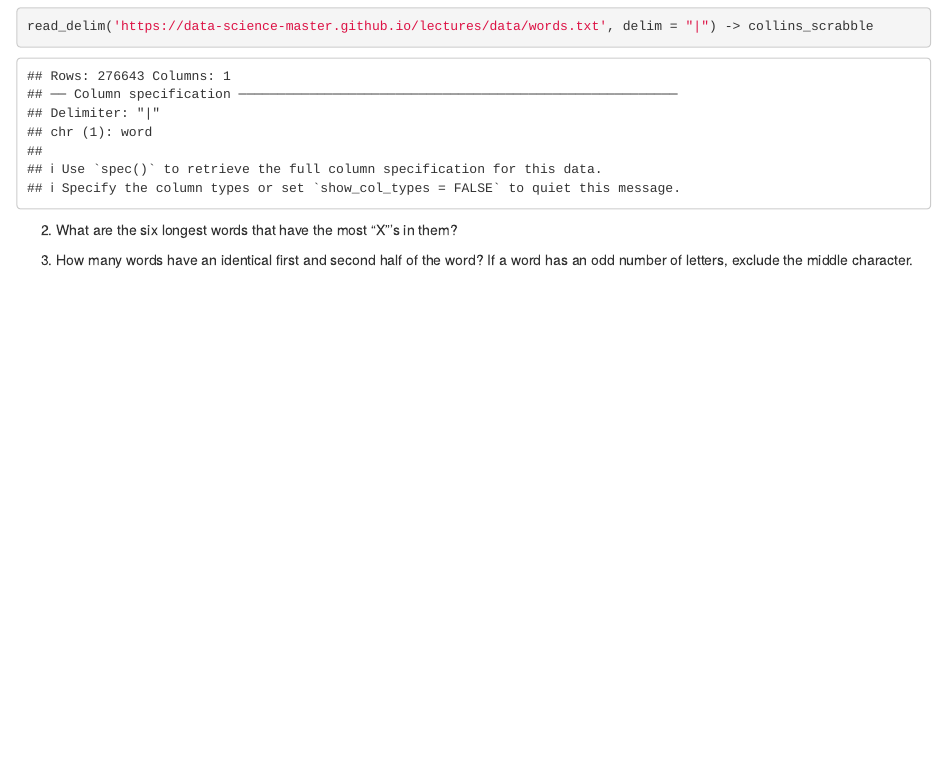
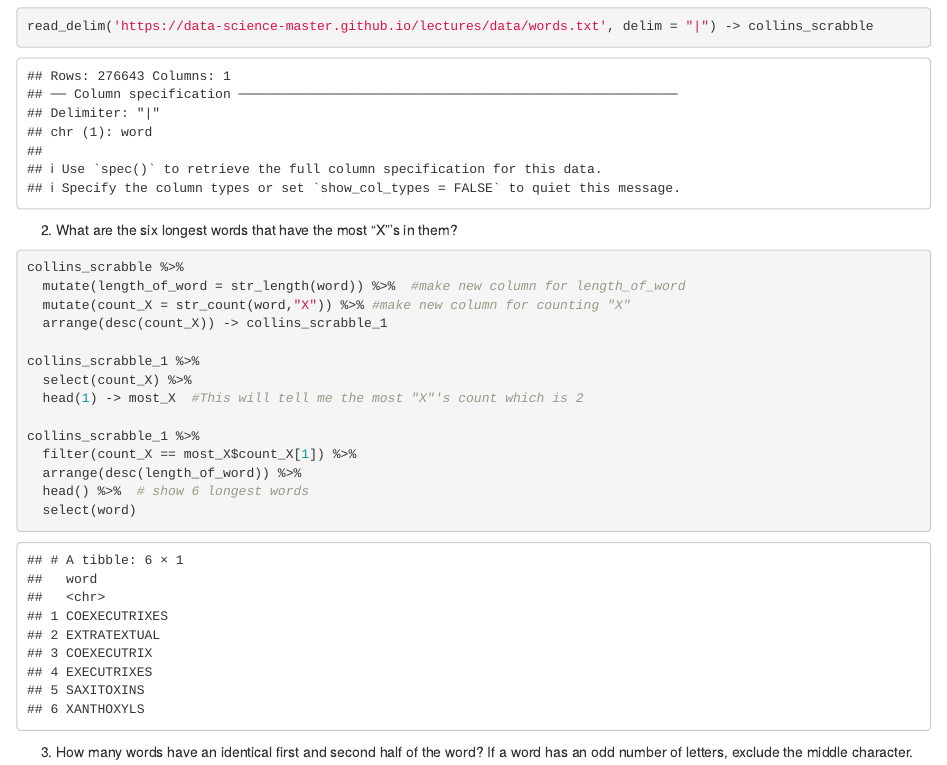
Before and after one commit to jaehee99/Stringr-and-Lubridate, an R Markdown document (analysis/hw_02_JaeheeLee.Rmd): the page in a window 1100 px wide, from 1070 px down. Rendered offline with R 4.5, knitr and Pandoc, with nearby package versions.

Commit message:
Question 1-2

````diff
--- a/analysis/hw_02_JaeheeLee.Rmd
+++ b/analysis/hw_02_JaeheeLee.Rmd
@@ -59,12 +59,32 @@ read_delim('https://data-science-master.github.io/lectures/data/words.txt', deli
 
 2. What are the six longest words that have the most "X"'s in them?
 
+```{r}
+
+collins_scrabble %>%
+  mutate(length_of_word = str_length(word)) %>%  #make new column for length_of_word
+  mutate(count_X = str_count(word,"X")) %>% #make new column for counting "X"
+  arrange(desc(count_X)) -> collins_scrabble_1
+
+collins_scrabble_1 %>%
+  select(count_X) %>%
+  head(1) -> most_X  #This will tell me the most "X"'s count which is 2
+
+collins_scrabble_1 %>%
+  filter(count_X == most_X$count_X[1]) %>%
+  arrange(desc(length_of_word)) %>%
+  head() %>%  # show 6 longest words
+  select(word)
+```
+
 3. How many words have an identical first and second half of the word? If a word has an odd number of letters, exclude the middle character.
   - MURMUR counts because MUR is both the first and second half.
   - JIGAJIG counts because the middle A is excluded so JIG is both the first and second half.
   - Save the results to a variable.
 
+
 4. Use the results from 3 to find the longest word with an identical first and second half of the word?
+
 
 # Civil War Battles
 
````
